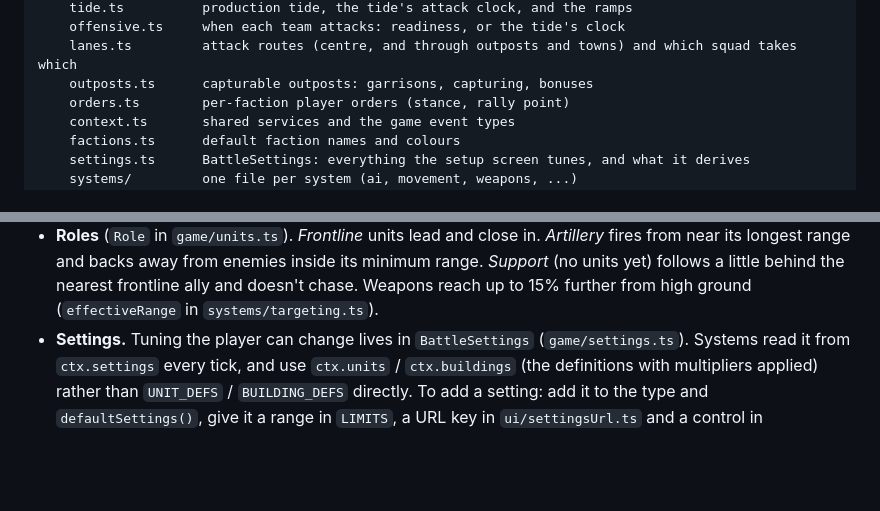
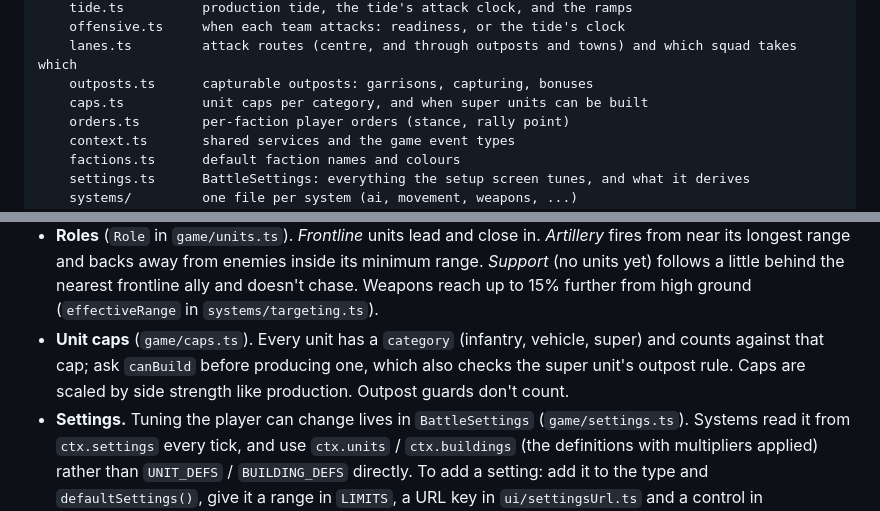
Before and after one commit to lophornisdiabolica/mechartstoy, a Markdown page: README.md, 2 parts joined by grey strips. Drawn GitHub-style; blank space fills up the shorter version.

```diff
--- a/README.md
+++ b/README.md
@@ -112,6 +122,7 @@ src/
     offensive.ts     when each team attacks: readiness, or the tide's clock
     lanes.ts         attack routes (centre, and through outposts and towns) and which squad takes which
     outposts.ts      capturable outposts: garrisons, capturing, bonuses
+    caps.ts          unit caps per category, and when super units can be built
     orders.ts        per-faction player orders (stance, rally point)
     context.ts       shared services and the game event types
     factions.ts      default faction names and colours
@@ -199,6 +210,10 @@ src/
   from enemies inside its minimum range. *Support* (no units yet) follows a little behind the
   nearest frontline ally and doesn't chase. Weapons reach up to 15%
   further from high ground (`effectiveRange` in `systems/targeting.ts`).
+- **Unit caps** (`game/caps.ts`). Every unit has a `category` (infantry,
+  vehicle, super) and counts against that cap; ask `canBuild` before
+  producing one, which also checks the super unit's outpost rule. Caps are
+  scaled by side strength like production. Outpost guards don't count.
 - **Settings.** Tuning the player can change lives in `BattleSettings`
   (`game/settings.ts`). Systems read it from `ctx.settings` every tick, and
   use `ctx.units` / `ctx.buildings` (the definitions with multipliers
```
Also changed, not shown: other parts of README.md (+15 -3 lines).
